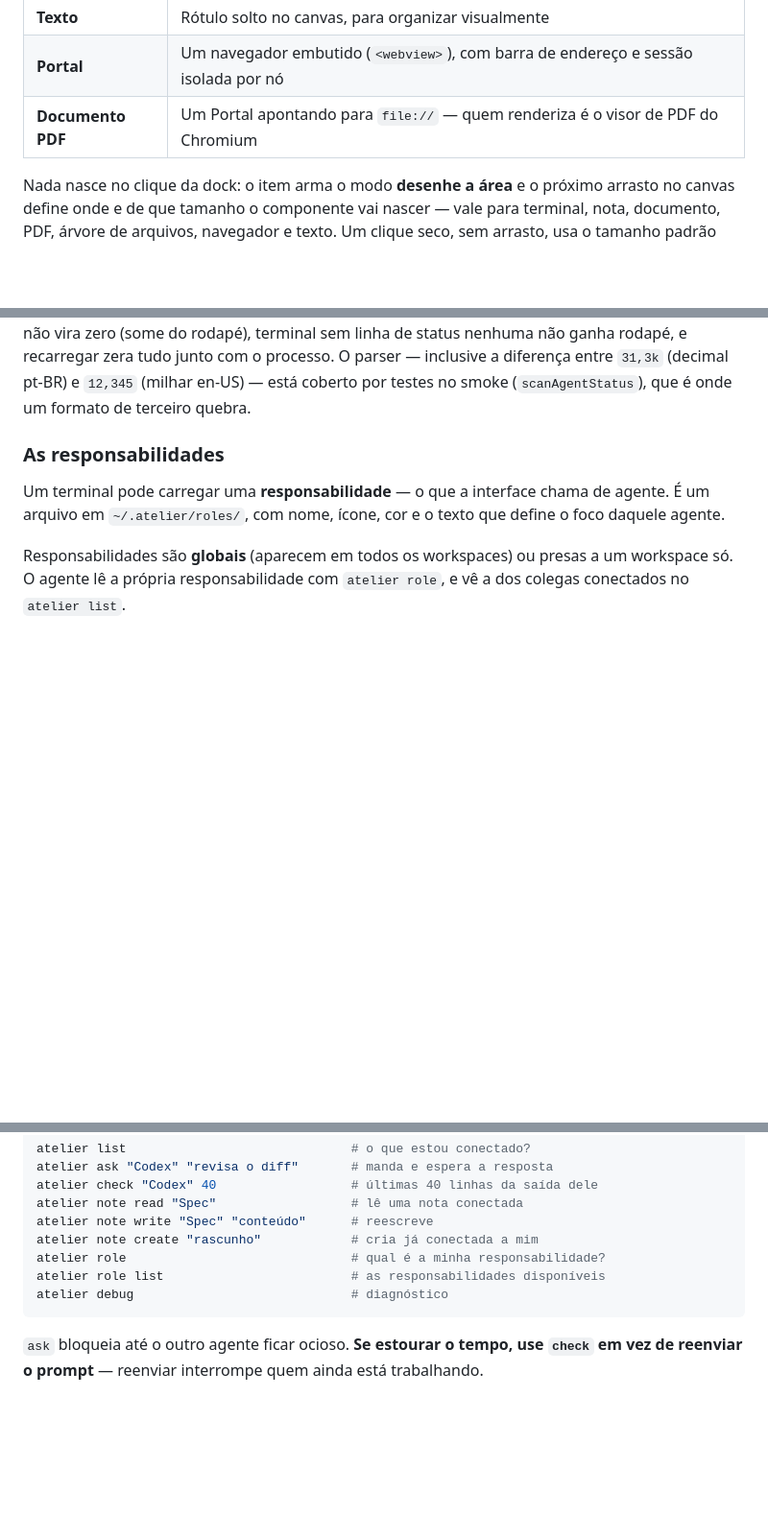
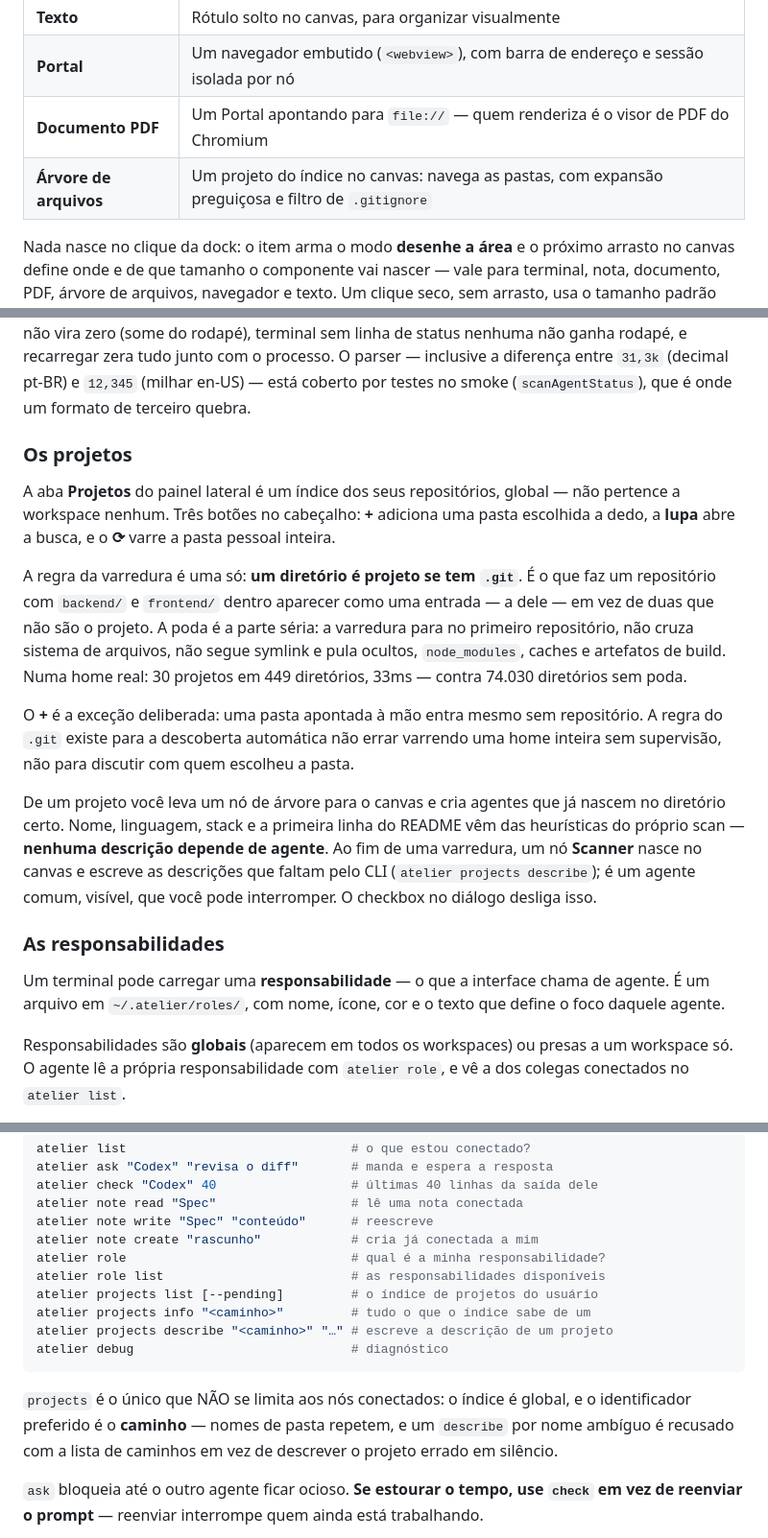
Before and after one commit to RafaelTomas/atelier, a Markdown page: README.md, 3 parts joined by grey strips. Shown at 96% size. Drawn GitHub-style; blank space fills up the shorter version.

Commit message:
docs: o índice de projetos no README
A aba Projetos, a regra do .git, o botão + como exceção deliberada, o
comando `atelier projects` e o projects.json em "Dados em disco".

Co-Authored-By: Claude Opus 5 (1M context) <noreply@anthropic.com>

````diff
--- a/README.md
+++ b/README.md
@@ -171,6 +171,7 @@ centenas de nós sem engasgar.
 | **Texto** | Rótulo solto no canvas, para organizar visualmente |
 | **Portal** | Um navegador embutido (`<webview>`), com barra de endereço e sessão isolada por nó |
 | **Documento PDF** | Um Portal apontando para `file://` — quem renderiza é o visor de PDF do Chromium |
+| **Árvore de arquivos** | Um projeto do índice no canvas: navega as pastas, com expansão preguiçosa e filtro de `.gitignore` |
 
 Nada nasce no clique da dock: o item arma o modo **desenhe a área** e o próximo
 arrasto no canvas define onde e de que tamanho o componente vai nascer — vale
@@ -202,6 +203,32 @@ rodapé), terminal sem linha de status nenhuma não ganha rodapé, e recarregar
 zera tudo junto com o processo. O parser — inclusive a diferença entre `31,3k`
 (decimal pt-BR) e `12,345` (milhar en-US) — está coberto por testes no smoke
 (`scanAgentStatus`), que é onde um formato de terceiro quebra.
+
+### Os projetos
+
+A aba **Projetos** do painel lateral é um índice dos seus repositórios, global —
+não pertence a workspace nenhum. Três botões no cabeçalho: **+** adiciona uma
+pasta escolhida a dedo, a **lupa** abre a busca, e o **⟳** varre a pasta pessoal
+inteira.
+
+A regra da varredura é uma só: **um diretório é projeto se tem `.git`**. É o que
+faz um repositório com `backend/` e `frontend/` dentro aparecer como uma entrada
+— a dele — em vez de duas que não são o projeto. A poda é a parte séria: a
+varredura para no primeiro repositório, não cruza sistema de arquivos, não segue
+symlink e pula ocultos, `node_modules`, caches e artefatos de build. Numa home
+real: 30 projetos em 449 diretórios, 33ms — contra 74.030 diretórios sem poda.
+
+O **+** é a exceção deliberada: uma pasta apontada à mão entra mesmo sem
+repositório. A regra do `.git` existe para a descoberta automática não errar
+varrendo uma home inteira sem supervisão, não para discutir com quem escolheu a
+pasta.
+
+De um projeto você leva um nó de árvore para o canvas e cria agentes que já
+nascem no diretório certo. Nome, linguagem, stack e a primeira linha do README
+vêm das heurísticas do próprio scan — **nenhuma descrição depende de agente**.
+Ao fim de uma varredura, um nó **Scanner** nasce no canvas e escreve as
+descrições que faltam pelo CLI (`atelier projects describe`); é um agente
+comum, visível, que você pode interromper. O checkbox no diálogo desliga isso.
 
 ### As responsabilidades
 
@@ -247,8 +274,16 @@ atelier note write "Spec" "conteúdo"      # reescreve
 atelier note create "rascunho"            # cria já conectada a mim
 atelier role                              # qual é a minha responsabilidade?
 atelier role list                         # as responsabilidades disponíveis
+atelier projects list [--pending]         # o índice de projetos do usuário
+atelier projects info "<caminho>"         # tudo o que o índice sabe de um
+atelier projects describe "<caminho>" "…" # escreve a descrição de um projeto
 atelier debug                             # diagnóstico
 ```
+
+`projects` é o único que NÃO se limita aos nós conectados: o índice é global, e
+o identificador preferido é o **caminho** — nomes de pasta repetem, e um
+`describe` por nome ambíguo é recusado com a lista de caminhos em vez de
+descrever o projeto errado em silêncio.
 
 `ask` bloqueia até o outro agente ficar ocioso. **Se estourar o tempo, use
 `check` em vez de reenviar o prompt** — reenviar interrompe quem ainda está
````
Also changed, not shown: other parts of README.md (+1 -0 lines).
